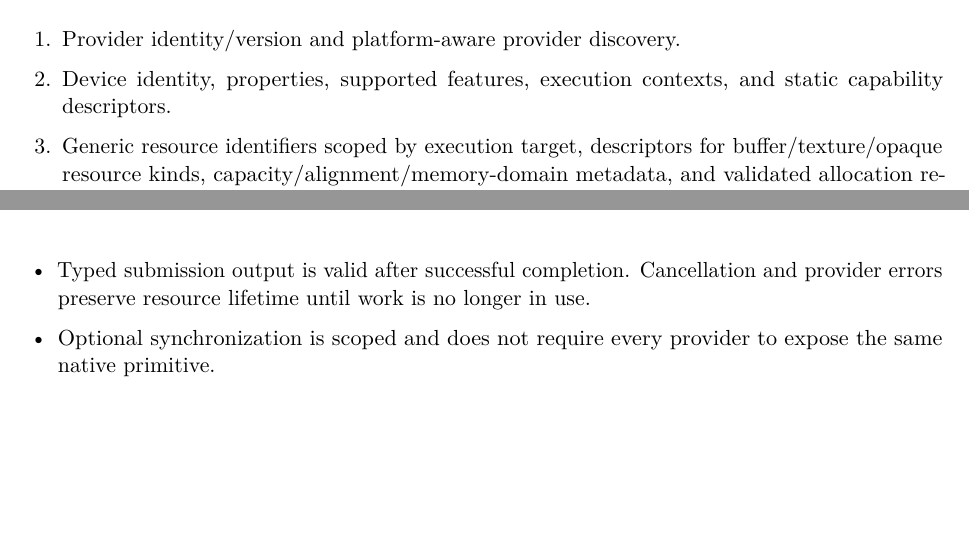
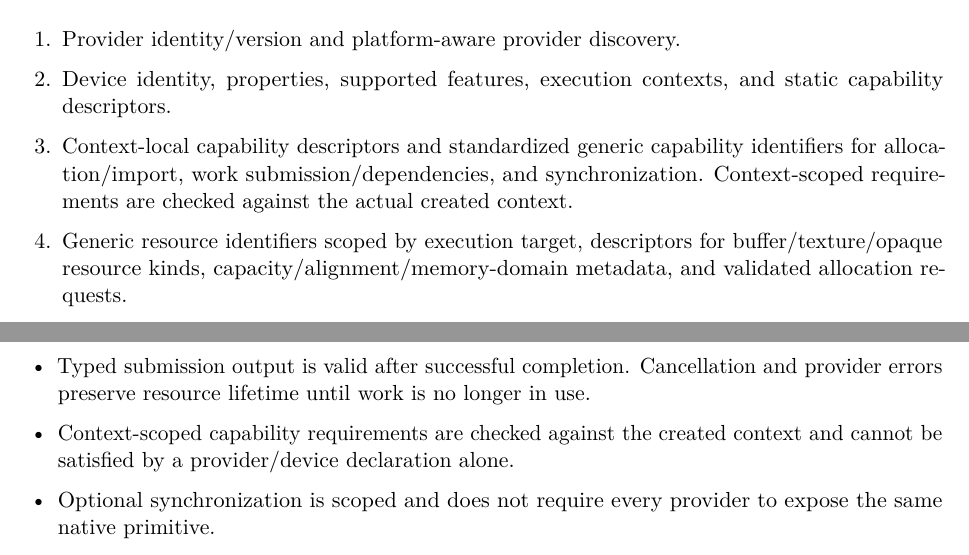
Before and after one commit to Shennagyp/ImageProcessing, a LaTeX document (docs/project_management/Implementation-Plan.tex, which reads docs/project_management/Implementation-Plan/02-phases-0-to-2.tex): two parts of pages 11 and 12 of 24, joined at a grey line, cut so that both start at the same text, the shorter picture padded with empty space. Compiled offline with pdfLaTeX.

Commit message:
Add context capability requirements to Phase 2

```diff
--- a/docs/project_management/Implementation-Plan/02-phases-0-to-2.tex
+++ b/docs/project_management/Implementation-Plan/02-phases-0-to-2.tex
@@ -67,6 +67,7 @@
 \begin{enumerate}
   \item Provider identity/version and platform-aware provider discovery.
   \item Device identity, properties, supported features, execution contexts, and static capability descriptors.
+  \item Context-local capability descriptors and standardized generic capability identifiers for allocation/import, work submission/dependencies, and synchronization. Context-scoped requirements are checked against the actual created context.
   \item Generic resource identifiers scoped by execution target, descriptors for buffer/texture/opaque resource kinds, capacity/alignment/memory-domain metadata, and validated allocation requests.
   \item Optional allocation/import context capabilities. Imported handles retain their source resources; no image/pixel semantics enter \GEP{}.
   \item Resource access declarations for read, write, and read/write use, with reference-based lifetime semantics.
@@ -87,6 +88,7 @@
   \item A submitting provider retains the work item and declared resources until completion, even if caller references are dropped.
   \item Dependencies complete successfully before dependent work starts; failed dependencies do not silently execute dependent work.
   \item Typed submission output is valid after successful completion. Cancellation and provider errors preserve resource lifetime until work is no longer in use.
+  \item Context-scoped capability requirements are checked against the created context and cannot be satisfied by a provider/device declaration alone.
   \item Optional synchronization is scoped and does not require every provider to expose the same native primitive.
   \item Native provider differences remain behind optional/provider-specific capabilities; no universal command-buffer fiction is introduced.
   \item Stale or unknown state is never misreported as current or idle.
```
